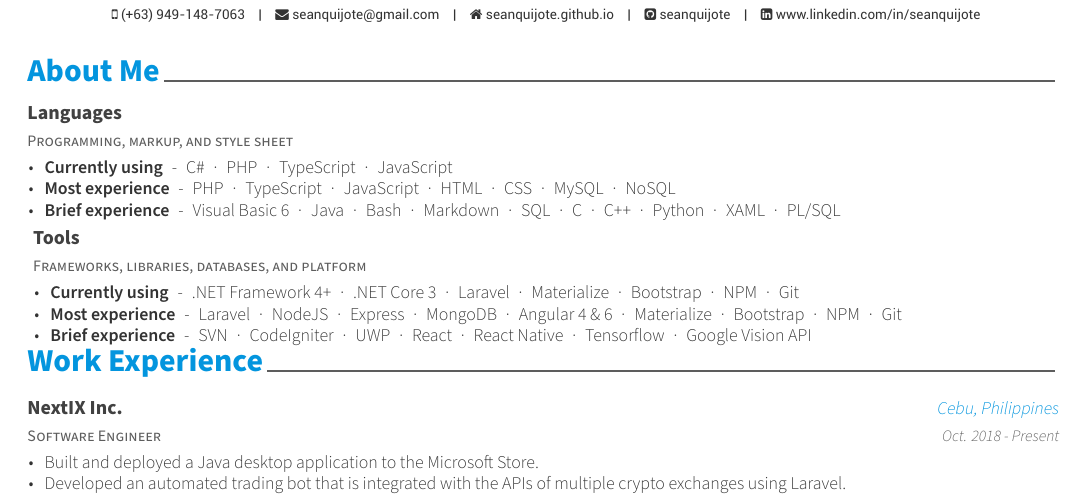
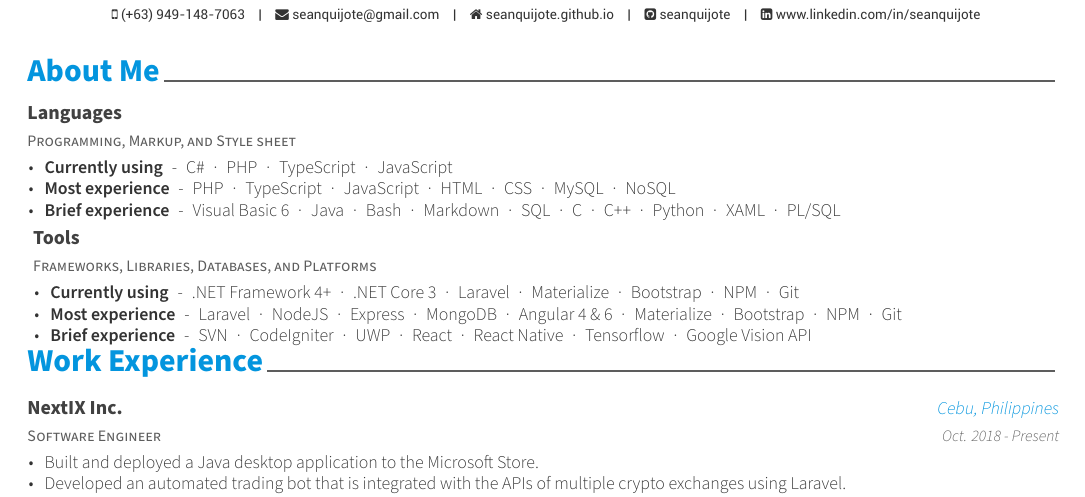
Before and after one commit to seanquijote/latex-resume, a LaTeX CV (resume.tex, which reads resume/aboutme.tex): part of the page, cut so that both start at the same text. Compiled offline with XeLaTeX.

Commit message:
Fix aboutme.tex Tools capitalization and typo

```diff
--- a/resume/aboutme.tex
+++ b/resume/aboutme.tex
@@ -11,7 +11,7 @@
 
 %---------------------------------------------------------
   \cventry
-    {Programming, markup, and style sheet} % Job title
+    {Programming, Markup, and Style sheet} % Job title
     {Languages} % Organization
     {} % Location
     {} % Date(s)
@@ -24,7 +24,7 @@
     }
 %---------------------------------------------------------
   \cventry
-    {Frameworks, libraries, databases, and platform} % Job title
+    {Frameworks, Libraries, Databases, and Platforms} % Job title
     {Tools} % Organization
     {} % Location
     {} % Date(s)
```
